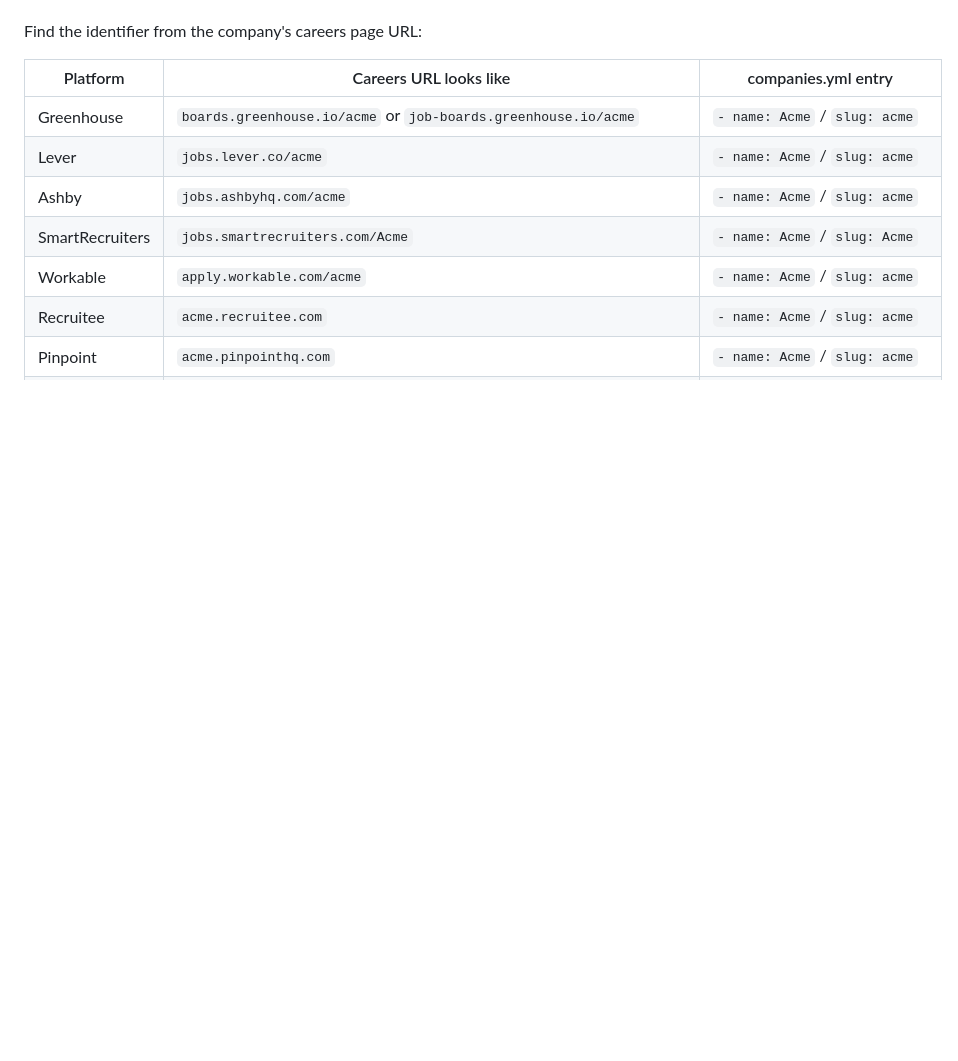
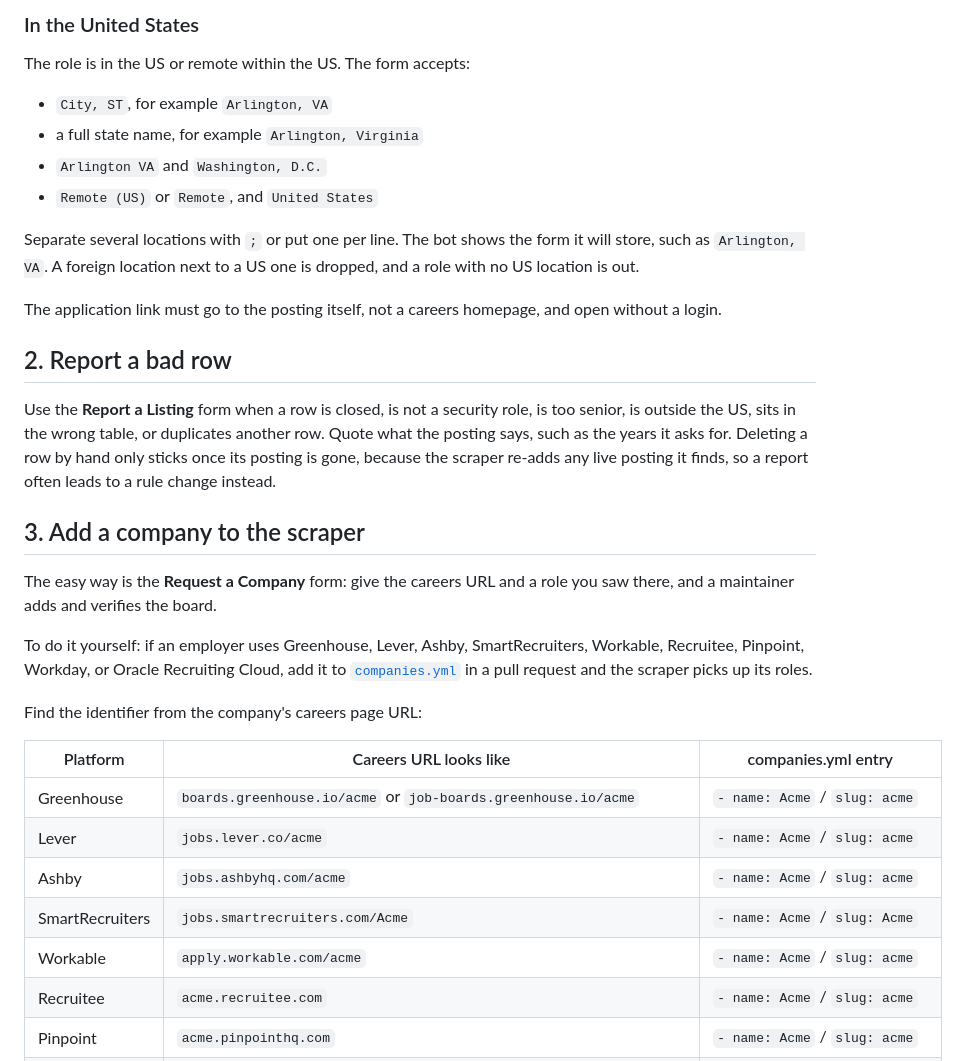
Before and after one commit to HackedRico/2027-cyber-jobs, a Markdown page: CONTRIBUTING.md, the part around one of its changes. Rendered like a GitHub page; blank space fills up the shorter version.

```diff
--- a/CONTRIBUTING.md
+++ b/CONTRIBUTING.md
@@ -19,3 +47,25 @@ If an employer uses Greenhouse, Lever, Ashby, SmartRecruiters, Workable, Recruit
+### In the United States
+
+The role is in the US or remote within the US. The form accepts:
+
+- `City, ST`, for example `Arlington, VA`
+- a full state name, for example `Arlington, Virginia`
+- `Arlington VA` and `Washington, D.C.`
+- `Remote (US)` or `Remote`, and `United States`
+
+Separate several locations with `;` or put one per line. The bot shows the form it will store, such as `Arlington, VA`. A foreign location next to a US one is dropped, and a role with no US location is out.
+
+The application link must go to the posting itself, not a careers homepage, and open without a login.
+
+## 2. Report a bad row
+
+Use the **Report a Listing** form when a row is closed, is not a security role, is too senior, is outside the US, sits in the wrong table, or duplicates another row. Quote what the posting says, such as the years it asks for. Deleting a row by hand only sticks once its posting is gone, because the scraper re-adds any live posting it finds, so a report often leads to a rule change instead.
+
+## 3. Add a company to the scraper
+
+The easy way is the **Request a Company** form: give the careers URL and a role you saw there, and a maintainer adds and verifies the board.
+
+To do it yourself: if an employer uses Greenhouse, Lever, Ashby, SmartRecruiters, Workable, Recruitee, Pinpoint, Workday, or Oracle Recruiting Cloud, add it to [`companies.yml`](companies.yml) in a pull request and the scraper picks up its roles.
 
 Find the identifier from the company's careers page URL:
 
```
Also changed, not shown: other parts of CONTRIBUTING.md (+44 -13 lines).
